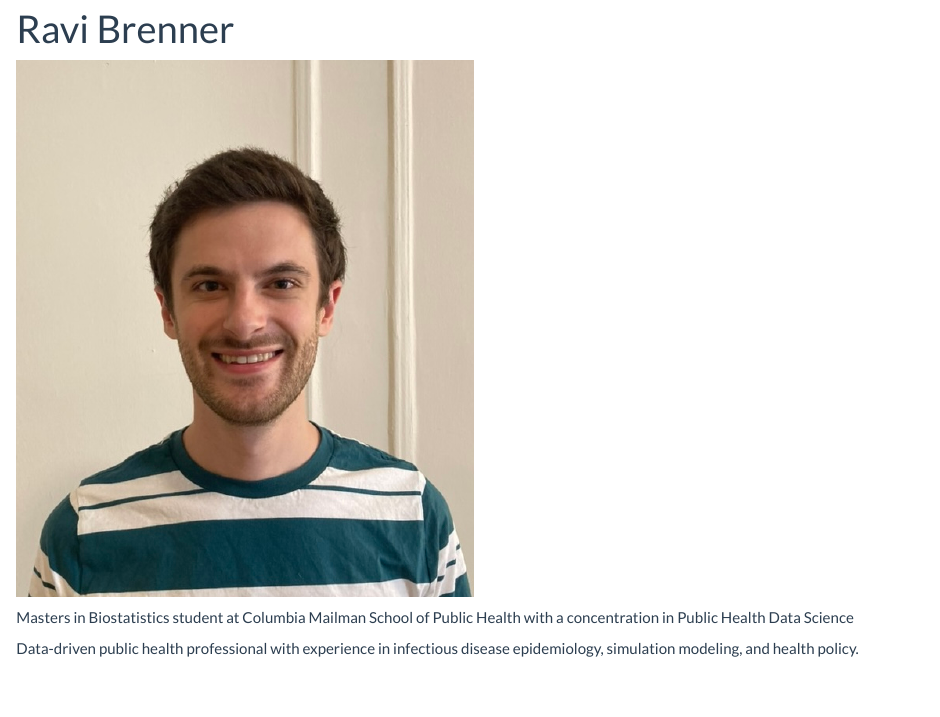
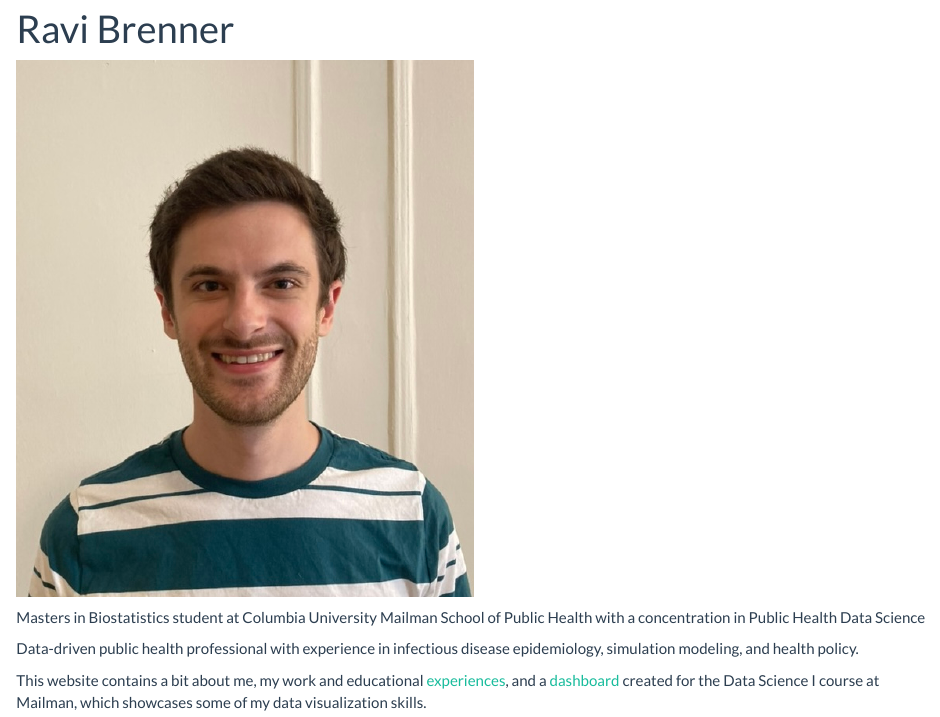
Before and after one commit to ravibrenner/ravibrenner.github.io, an R Markdown document (index.Rmd): the page in a window 1100 px wide, from 90 px down. The pictures show the output file index.html that the author committed with the source, opened offline; library style sheets and scripts come from the installed R packages.

Commit message:
update internal links in index

```diff
--- a/index.Rmd
+++ b/index.Rmd
@@ -6,6 +6,8 @@ output:
 
 <img src="images/headshot.jpeg" style="width:50%">
 
-Masters in Biostatistics student at Columbia Mailman School of Public Health with a concentration in Public Health Data Science
+Masters in Biostatistics student at Columbia University Mailman School of Public Health with a concentration in Public Health Data Science
 
 Data-driven public health professional with experience in infectious disease epidemiology, simulation modeling, and health policy.
+
+This website contains a bit about me, my work and educational [experiences](resume.html), and a [dashboard](dashboard.html) created for the Data Science I course at Mailman, which showcases some of my data visualization skills.
```
Also changed, not shown: index.html, 1 other file.
